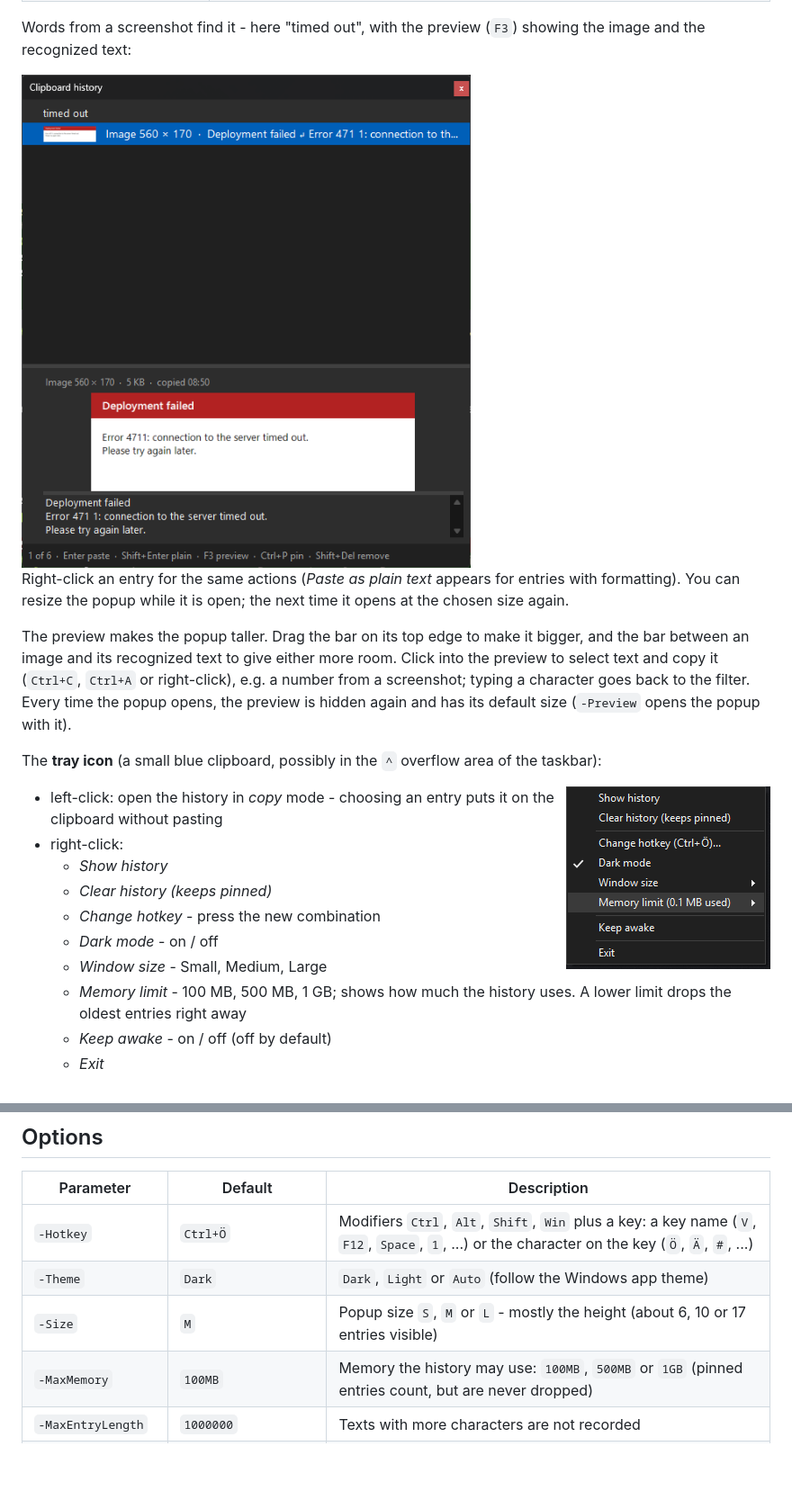
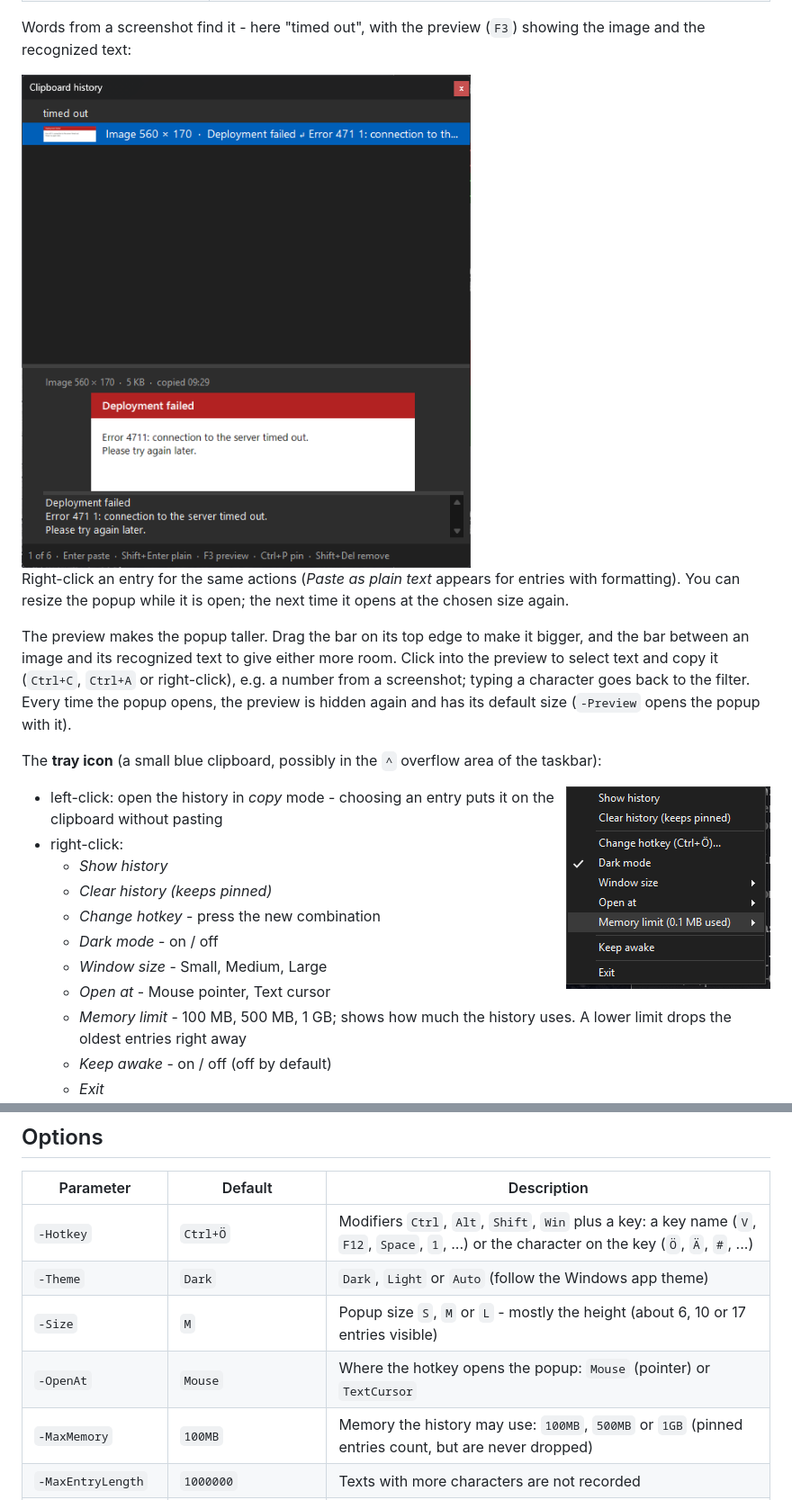
Before and after one commit to TobiasPahlkeConsolut/psclip, a Markdown page: README.md, 2 parts joined by grey strips. Shown at 90% size. Rendered like a GitHub page; pictures changed too: docs/search-image-dark.png, docs/tray-menu-dark.png; blank space fills up the shorter version.

```diff
--- a/README.md
+++ b/README.md
@@ -138,6 +139,7 @@ The **tray icon** (a small blue clipboard, possibly in the `^` overflow area of
   - *Change hotkey* - press the new combination
   - *Dark mode* - on / off
   - *Window size* - Small, Medium, Large
+  - *Open at* - Mouse pointer, Text cursor
   - *Memory limit* - 100 MB, 500 MB, 1 GB; shows how much the history uses. A lower limit drops the oldest
     entries right away
   - *Keep awake* - on / off (off by default)
@@ -162,6 +164,7 @@ windows). Windows then never sees the session as idle. While you are working, no
 | `-Hotkey`           | `Ctrl+Ö` | Modifiers `Ctrl`, `Alt`, `Shift`, `Win` plus a key: a key name (`V`, `F12`, `Space`, `1`, ...) or the character on the key (`Ö`, `Ä`, `#`, ...) |
 | `-Theme`            | `Dark`   | `Dark`, `Light` or `Auto` (follow the Windows app theme)                    |
 | `-Size`             | `M`      | Popup size `S`, `M` or `L` - mostly the height (about 6, 10 or 17 entries visible) |
+| `-OpenAt`           | `Mouse`  | Where the hotkey opens the popup: `Mouse` (pointer) or `TextCursor`         |
 | `-MaxMemory`        | `100MB`  | Memory the history may use: `100MB`, `500MB` or `1GB` (pinned entries count, but are never dropped) |
 | `-MaxEntryLength`   | `1000000`| Texts with more characters are not recorded                                 |
 | `-Preview`          | off      | Open the popup with the preview (`F3`) shown                                |
```
Also changed, not shown: other parts of README.md (+7 -3 lines), AGENTS.md (+9 -5 lines), docs/popup-dark.png, docs/popup-light.png, 11 other files.
